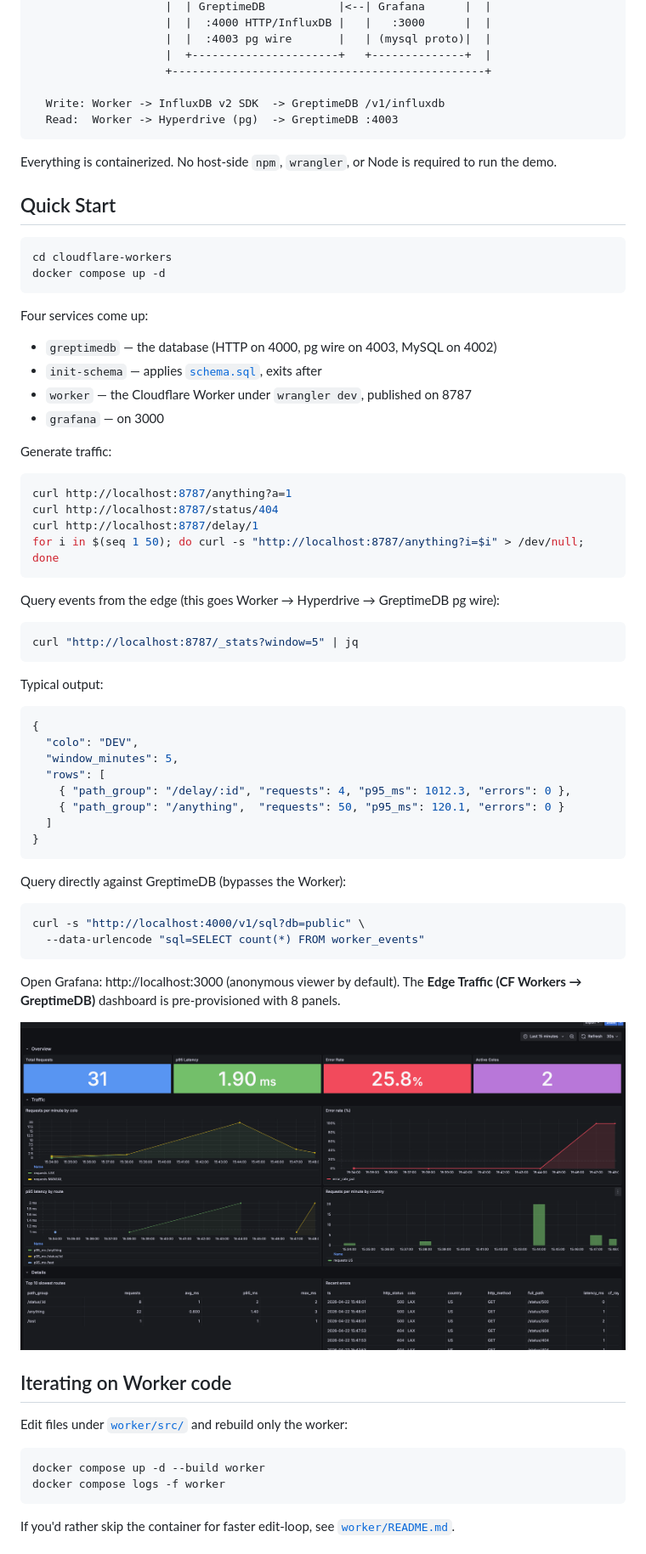
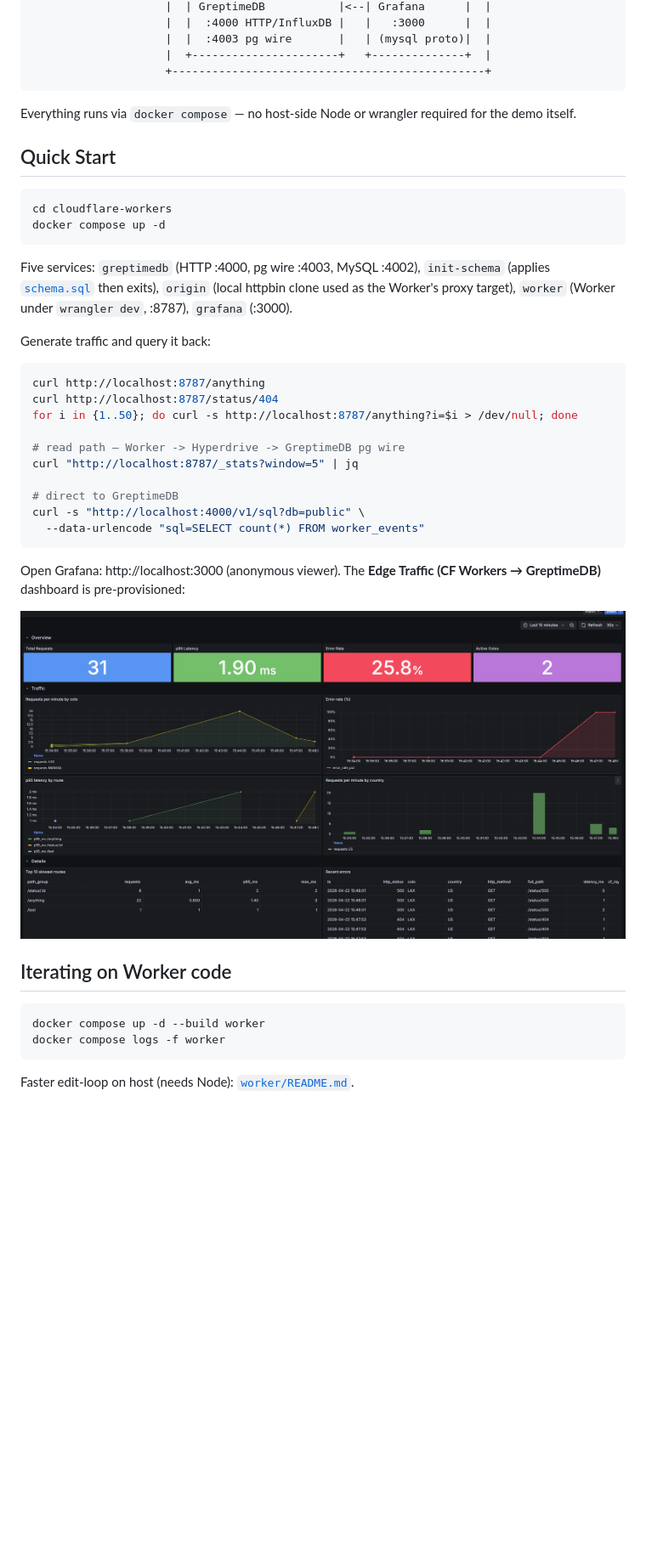
Before and after one commit to GreptimeTeam/demo-scene, a Markdown page: cloudflare-workers/README.md, the part around one of its changes. Shown at 85% size. GitHub-like rendering; blank space fills up the shorter version.

````diff
--- a/cloudflare-workers/README.md
+++ b/cloudflare-workers/README.md
@@ -39,13 +32,10 @@ The Worker speaks **two GreptimeDB protocols**, one per workload:
                     |  |  :4003 pg wire       |   | (mysql proto)|  |
                     |  +----------------------+   +--------------+  |
                     +-----------------------------------------------+
-
-  Write: Worker -> InfluxDB v2 SDK  -> GreptimeDB /v1/influxdb
-  Read:  Worker -> Hyperdrive (pg)  -> GreptimeDB :4003
 ```
 
-Everything is containerized. No host-side `npm`, `wrangler`, or Node is
-required to run the demo.
+Everything runs via `docker compose` — no host-side Node or wrangler
+required for the demo itself.
 
 ## Quick Start
 
@@ -54,49 +44,26 @@ cd cloudflare-workers
 docker compose up -d
 ```
 
-Four services come up:
-- `greptimedb` — the database (HTTP on 4000, pg wire on 4003, MySQL on 4002)
-- `init-schema` — applies [`schema.sql`](schema.sql), exits after
-- `worker` — the Cloudflare Worker under `wrangler dev`, published on 8787
-- `grafana` — on 3000
+Five services: `greptimedb` (HTTP :4000, pg wire :4003, MySQL :4002),
+`init-schema` (applies [`schema.sql`](schema.sql) then exits), `origin`
+(local httpbin clone used as the Worker's proxy target), `worker` (Worker
+under `wrangler dev`, :8787), `grafana` (:3000).
 
-Generate traffic:
+Generate traffic and query it back:
 
 ```bash
-curl http://localhost:8787/anything?a=1
+curl http://localhost:8787/anything
 curl http://localhost:8787/status/404
-curl http://localhost:8787/delay/1
-for i in $(seq 1 50); do curl -s "http://localhost:8787/anything?i=$i" > /dev/null; done
-```
+for i in {1..50}; do curl -s http://localhost:8787/anything?i=$i > /dev/null; done
 
-Query events from the edge (this goes Worker → Hyperdrive → GreptimeDB
-pg wire):
+# read path — Worker -> Hyperdrive -> GreptimeDB pg wire
+curl "http://localhost:8787/_stats?window=5" | jq
 
-```bash
-curl "http://localhost:8787/_stats?window=5" | jq
-```
-
-Typical output:
-
-```json
-{
-  "colo": "DEV",
-  "window_minutes": 5,
-  "rows": [
-    { "path_group": "/delay/:id", "requests": 4, "p95_ms": 1012.3, "errors": 0 },
-    { "path_group": "/anything",  "requests": 50, "p95_ms": 120.1, "errors": 0 }
-  ]
-}
-```
-
-Query directly against GreptimeDB (bypasses the Worker):
-
-```bash
+# direct to GreptimeDB
 curl -s "http://localhost:4000/v1/sql?db=public" \
   --data-urlencode "sql=SELECT count(*) FROM worker_events"
 ```
 
-Open Grafana: http://localhost:3000 (anonymous viewer by default). The
-**Edge Traffic (CF Workers → GreptimeDB)** dashboard is pre-provisioned
-with 8 panels.
+Open Grafana: http://localhost:3000 (anonymous viewer). The **Edge Traffic
+(CF Workers → GreptimeDB)** dashboard is pre-provisioned:
 
@@ -104,12 +71,10 @@ with 8 panels.
 
 ## Iterating on Worker code
-
-Edit files under [`worker/src/`](worker/src/) and rebuild only the worker:
 
 ```bash
 docker compose up -d --build worker
 docker compose logs -f worker
 ```
 
-If you'd rather skip the container for faster edit-loop, see
+Faster edit-loop on host (needs Node):
 [`worker/README.md`](worker/README.md#running-on-the-host-escape-hatch).
````
Also changed, not shown: other parts of cloudflare-workers/README.md (+58 -193 lines), cloudflare-workers/DEPLOY.md (added, +156 -0 lines).
